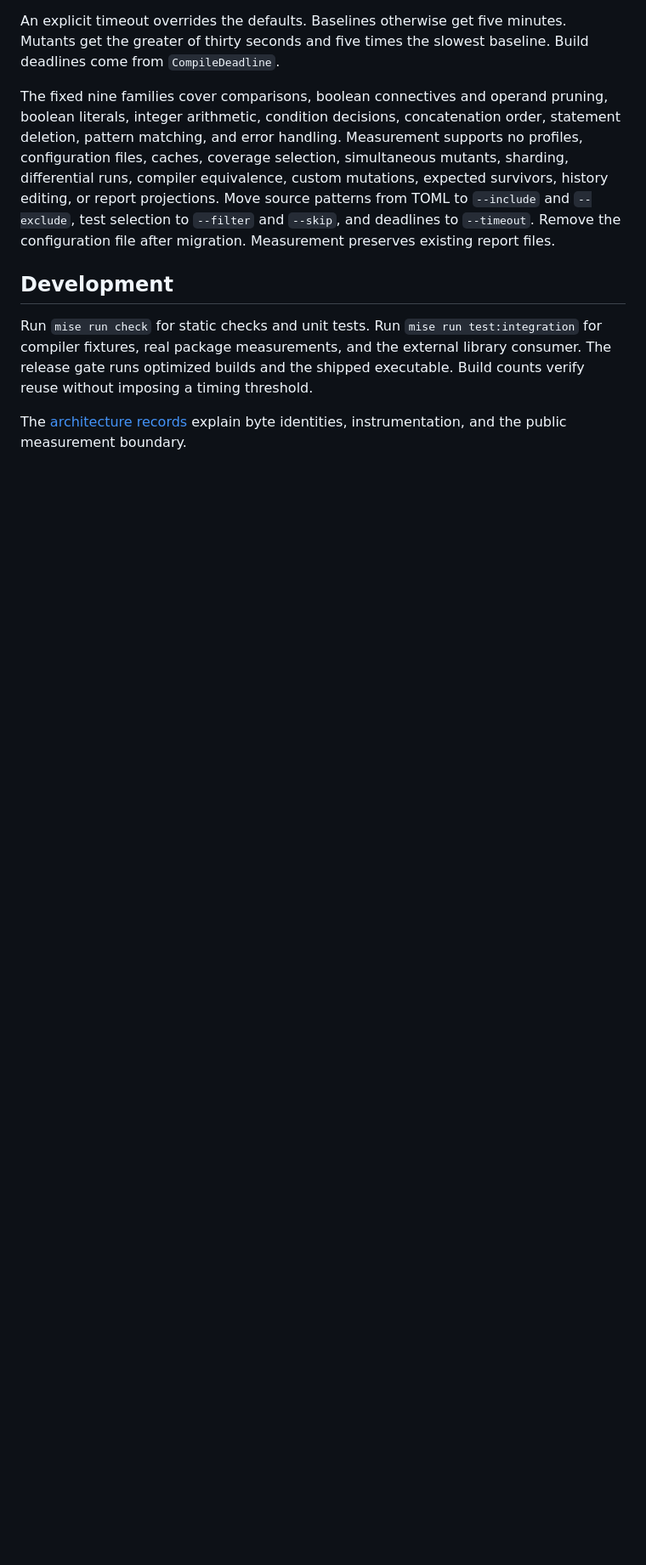
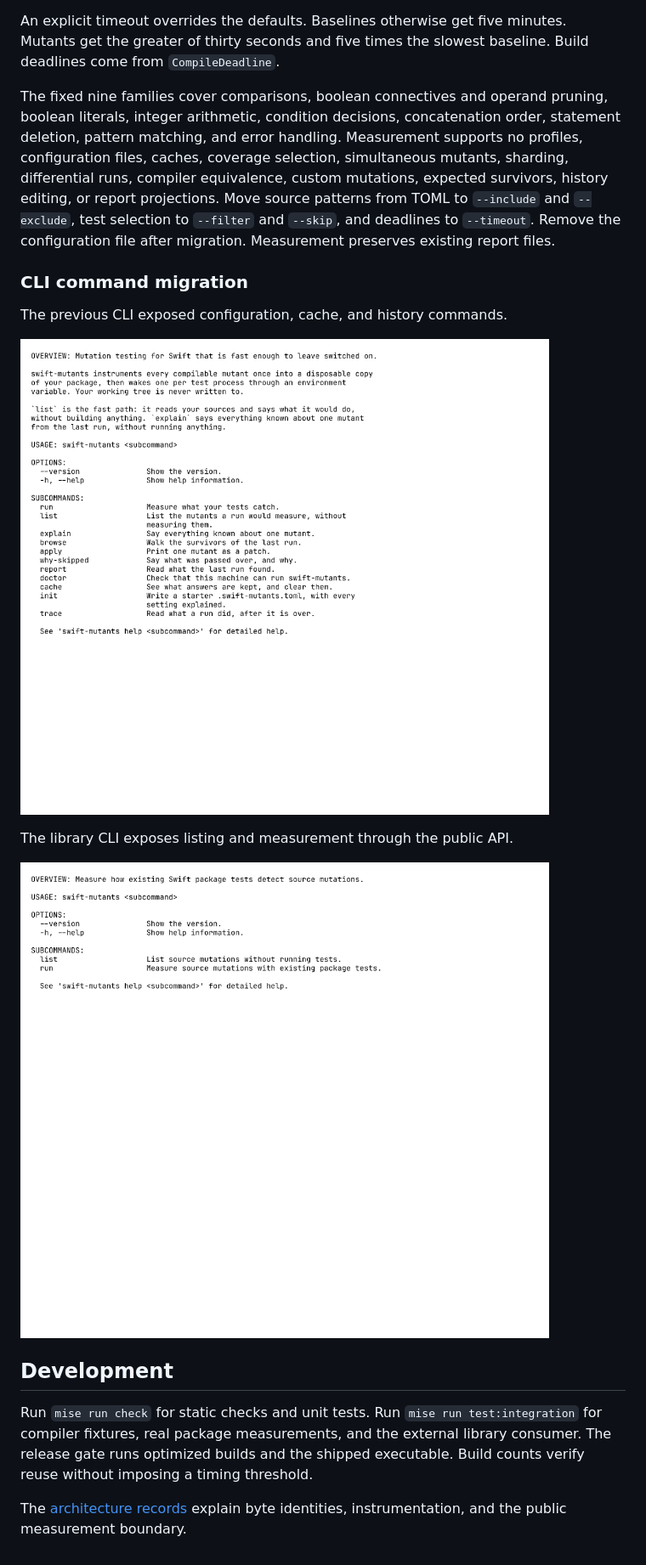
Before and after one commit to P4suta/swift-mutants, a Markdown page: docs/README.md, the part around the change. Shown at 85% size. Drawn GitHub-style; pictures changed too: docs/assets/cli-configuration-and-history-help.png (added), docs/assets/cli-list-and-run-help.png (added); blank space fills up the shorter version.

Commit message:
docs: show the CLI command migration

```diff
--- a/docs/README.md
+++ b/docs/README.md
@@ -175,6 +175,16 @@ Move source patterns from TOML to `--include` and `--exclude`, test selection to
 Remove the configuration file after migration.
 Measurement preserves existing report files.
 
+### CLI command migration
+
+The previous CLI exposed configuration, cache, and history commands.
+
+![CLI help with configuration, cache, history, and measurement commands.](assets/cli-configuration-and-history-help.png)
+
+The library CLI exposes listing and measurement through the public API.
+
+![CLI help with the list and run commands.](assets/cli-list-and-run-help.png)
+
 ## Development
 
 Run `mise run check` for static checks and unit tests.
```
Also changed, not shown: 2 other files.
